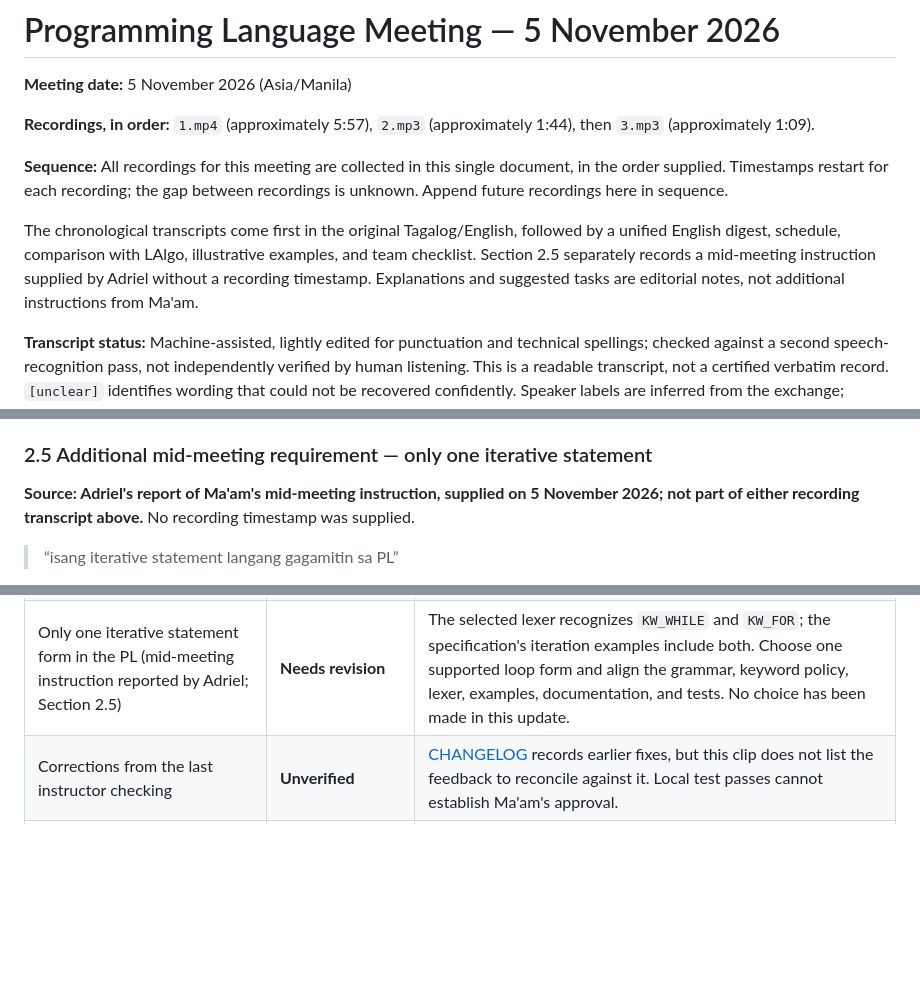
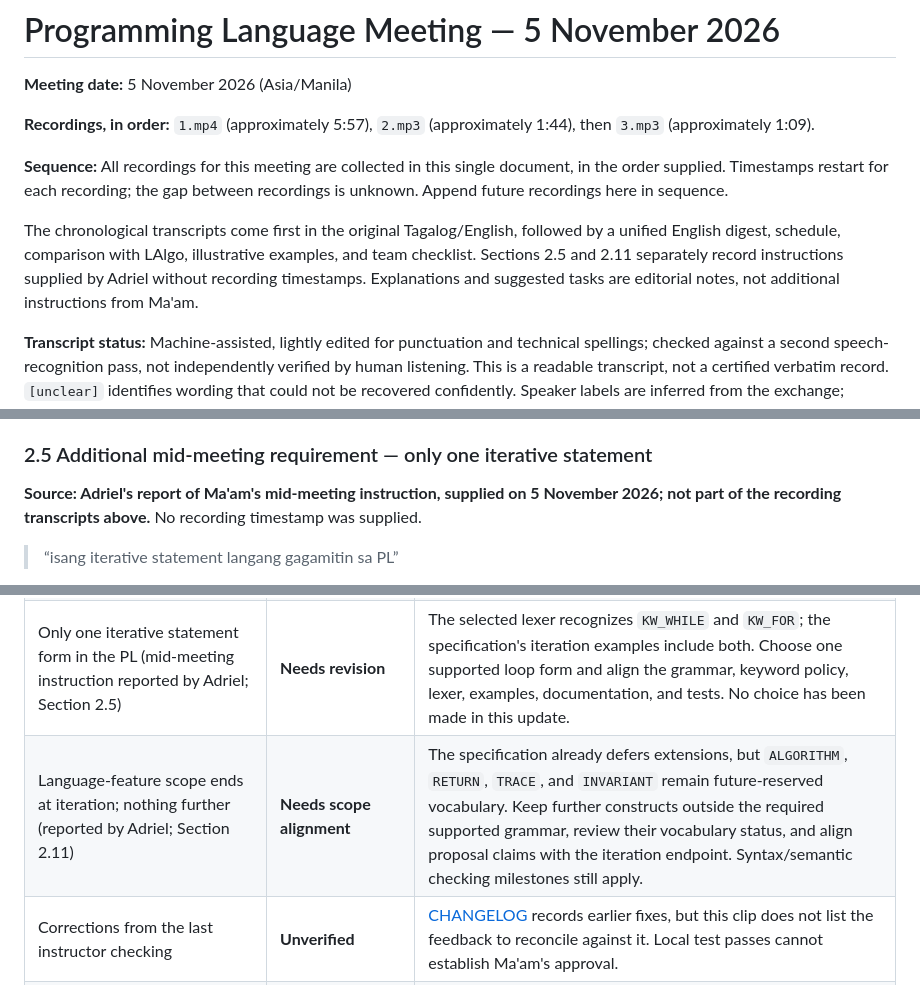
Before and after one commit to adr1el-m/Lalgo, a Markdown page: docs/meetings/2026-11-05-meeting.md, 3 parts joined by grey strips. Rendered like a GitHub page; blank space fills up the shorter version.

```diff
--- a/docs/meetings/2026-11-05-meeting.md
+++ b/docs/meetings/2026-11-05-meeting.md
@@ -6,7 +6,7 @@
 
 **Sequence:** All recordings for this meeting are collected in this single document, in the order supplied. Timestamps restart for each recording; the gap between recordings is unknown. Append future recordings here in sequence.
 
-The chronological transcripts come first in the original Tagalog/English, followed by a unified English digest, schedule, comparison with LAlgo, illustrative examples, and team checklist. Section 2.5 separately records a mid-meeting instruction supplied by Adriel without a recording timestamp. Explanations and suggested tasks are editorial notes, not additional instructions from Ma'am.
+The chronological transcripts come first in the original Tagalog/English, followed by a unified English digest, schedule, comparison with LAlgo, illustrative examples, and team checklist. Sections 2.5 and 2.11 separately record instructions supplied by Adriel without recording timestamps. Explanations and suggested tasks are editorial notes, not additional instructions from Ma'am.
 
 **Transcript status:** Machine-assisted, lightly edited for punctuation and technical spellings; checked against a second speech-recognition pass, not independently verified by human listening. This is a readable transcript, not a certified verbatim record. `[unclear]` identifies wording that could not be recovered confidently. Speaker labels are inferred from the exchange; timestamps are approximate. Pauses and repeated fillers are shortened.
 
@@ -166,7 +166,7 @@ Recording 01 refers to required statement forms and a later syntax-analyzer demo
 
 ### 2.5 Additional mid-meeting requirement — only one iterative statement
 
-**Source: Adriel's report of Ma'am's mid-meeting instruction, supplied on 5 November 2026; not part of either recording transcript above.** No recording timestamp was supplied.
+**Source: Adriel's report of Ma'am's mid-meeting instruction, supplied on 5 November 2026; not part of the recording transcripts above.** No recording timestamp was supplied.
 
 > “isang iterative statement langang gagamitin sa PL”
 
@@ -237,6 +249,7 @@ Status meanings: **Present** = supported by the current source/documentation; **
 | Introduction and existing language-element documentation | **Present** | The [specification source](../../lalgo_language_specification.tex) has `Introduction` and `Lexical Elements`. The recording's Part 2 wording is noted above. |
 | Working lexical analyzer | **Present** | [Selected unified lexer](../../lexical_analyzer/lalgo_unified.c); the [validation suite](../../tests/test_lexer.py) passes 31/31 local cases. |
 | Only one iterative statement form in the PL (mid-meeting instruction reported by Adriel; Section 2.5) | **Needs revision** | The selected lexer recognizes `KW_WHILE` and `KW_FOR`; the specification's iteration examples include both. Choose one supported loop form and align the grammar, keyword policy, lexer, examples, documentation, and tests. No choice has been made in this update. |
+| Language-feature scope ends at iteration; nothing further (reported by Adriel; Section 2.11) | **Needs scope alignment** | The specification already defers extensions, but `ALGORITHM`, `RETURN`, `TRACE`, and `INVARIANT` remain future-reserved vocabulary. Keep further constructs outside the required supported grammar, review their vocabulary status, and align proposal claims with the iteration endpoint. Syntax/semantic checking milestones still apply. |
 | Corrections from the last instructor checking | **Unverified** | [CHANGELOG](../../CHANGELOG.md) records earlier fixes, but this clip does not list the feedback to reconcile against it. Local test passes cannot establish Ma'am's approval. |
 | Part 3 dedicated to syntax rules | **Missing** | The current specification's third main section is **Worked Binary-Search Token Stream**, not a syntax-grammar proposal. Keep that worked example when adding/reorganizing the new section. |
 | Formal terminal set for the syntax grammar | **Partial** | The specification and `TOKEN_LIST` define token categories. A parser-facing terminal set is not yet formally selected. Token categories must be distinguished from the lexer's character alphabet. |
```
Also changed, not shown: other parts of docs/meetings/2026-11-05-meeting.md (+19 -1 lines).
